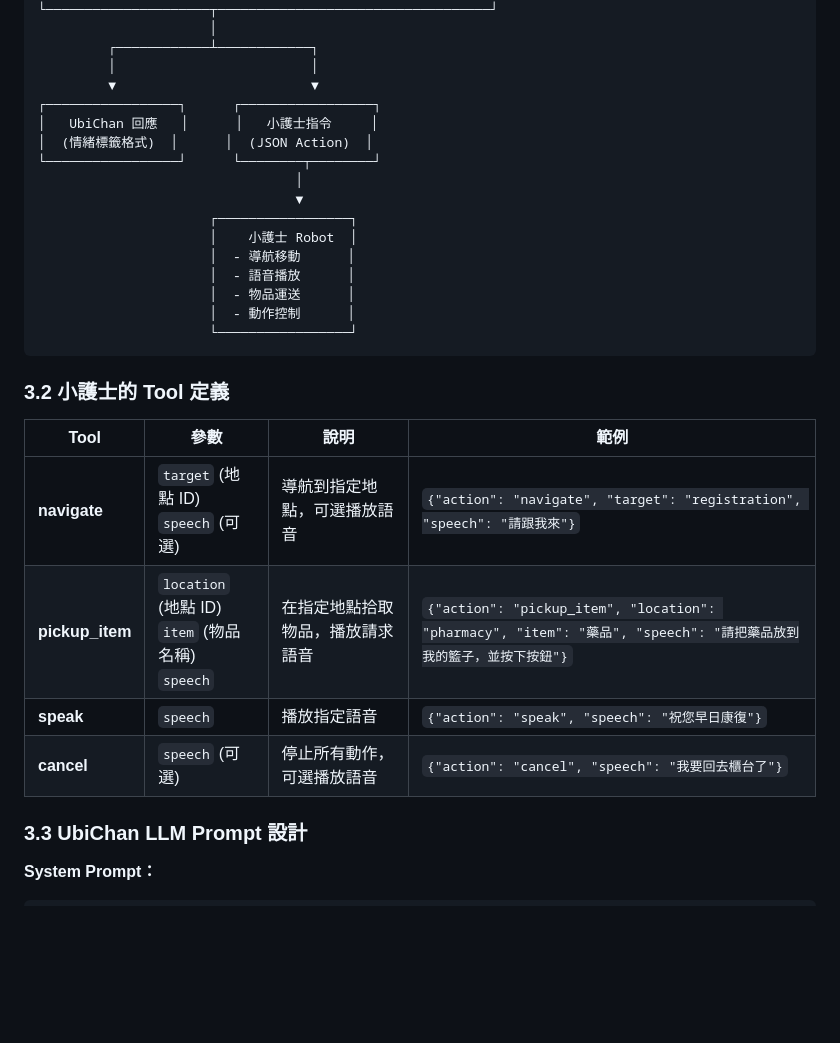
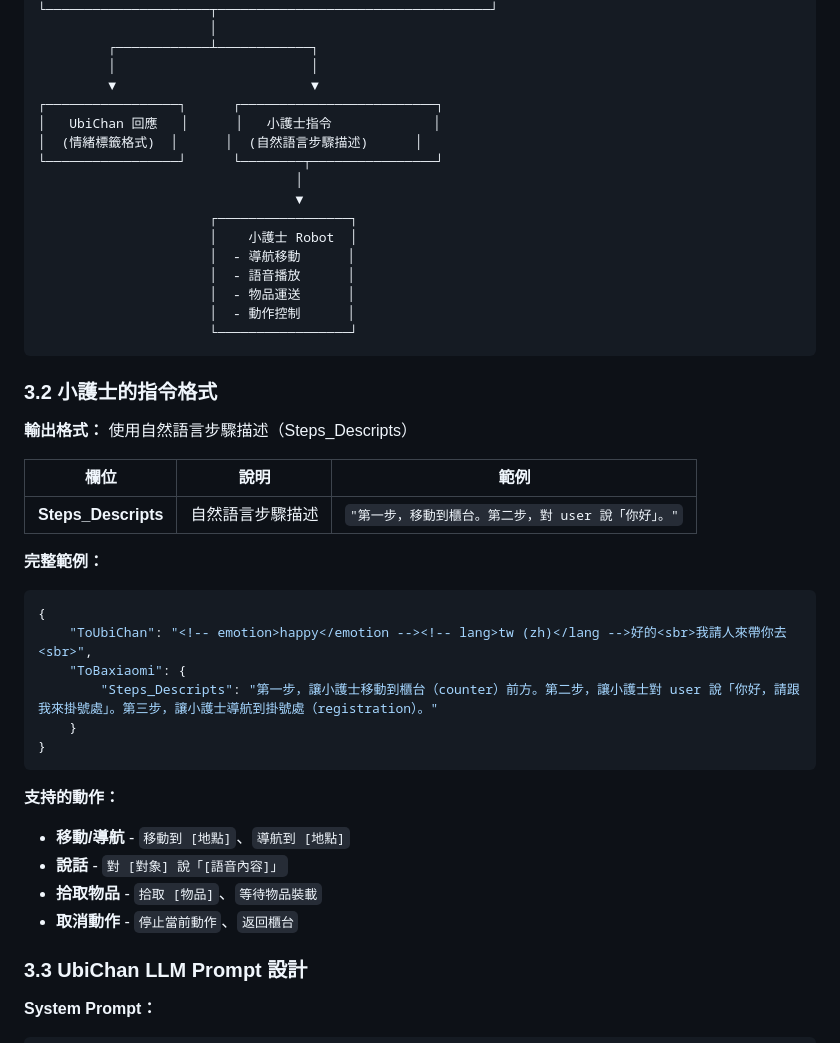
Before and after one commit to saint4991-luke/agent_1.5.1, a Markdown page: docs/01_designs/MED_UBIAGENT.md, the part around one of its changes. GitHub-like rendering; blank space fills up the shorter version.

````diff
--- a/docs/01_designs/MED_UBIAGENT.md
+++ b/docs/01_designs/MED_UBIAGENT.md
@@ -232,10 +232,10 @@ UbiChan → 指令小護士：
          ┌────────────┴────────────┐
          │                         │
          ▼                         ▼
-┌─────────────────┐      ┌─────────────────┐
-│   UbiChan 回應   │      │   小護士指令     │
-│  (情緒標籤格式)  │      │  (JSON Action)  │
-└─────────────────┘      └────────┬────────┘
+┌─────────────────┐      ┌─────────────────────────┐
+│   UbiChan 回應   │      │   小護士指令             │
+│  (情緒標籤格式)  │      │  (自然語言步驟描述)      │
+└─────────────────┘      └────────┬────────────────┘
                                  │
                                  ▼
                       ┌─────────────────┐
@@ -247,14 +247,29 @@ UbiChan → 指令小護士：
                       └─────────────────┘
 ```
 
-### 3.2 小護士的 Tool 定義
+### 3.2 小護士的指令格式
 
-| Tool | 參數 | 說明 | 範例 |
-|------|------|------|------|
-| **navigate** | `target` (地點 ID)<br>`speech` (可選) | 導航到指定地點，可選播放語音 | `{"action": "navigate", "target": "registration", "speech": "請跟我來"}` |
-| **pickup_item** | `location` (地點 ID)<br>`item` (物品名稱)<br>`speech` | 在指定地點拾取物品，播放請求語音 | `{"action": "pickup_item", "location": "pharmacy", "item": "藥品", "speech": "請把藥品放到我的籃子，並按下按鈕"}` |
-| **speak** | `speech` | 播放指定語音 | `{"action": "speak", "speech": "祝您早日康復"}` |
-| **cancel** | `speech` (可選) | 停止所有動作，可選播放語音 | `{"action": "cancel", "speech": "我要回去櫃台了"}` |
+**輸出格式：** 使用自然語言步驟描述（Steps_Descripts）
+
+| 欄位 | 說明 | 範例 |
+|------|------|------|
+| **Steps_Descripts** | 自然語言步驟描述 | `"第一步，移動到櫃台。第二步，對 user 說「你好」。"` |
+
+**完整範例：**
+```json
+{
+    "ToUbiChan": "<!-- emotion>happy</emotion --><!-- lang>tw (zh)</lang -->好的<sbr>我請人來帶你去<sbr>",
+    "ToBaxiaomi": {
+        "Steps_Descripts": "第一步，讓小護士移動到櫃台（counter）前方。第二步，讓小護士對 user 說「你好，請跟我來掛號處」。第三步，讓小護士導航到掛號處（registration）。"
+    }
+}
+```
+
+**支持的動作：**
+- **移動/導航** - `移動到 [地點]`、`導航到 [地點]`
+- **說話** - `對 [對象] 說「[語音內容]」`
+- **拾取物品** - `拾取 [物品]`、`等待物品裝載`
+- **取消動作** - `停止當前動作`、`返回櫃台`
 
 ### 3.3 UbiChan LLM Prompt 設計
 
````
Also changed, not shown: other parts of docs/01_designs/MED_UBIAGENT.md (+12 -46 lines), 2 other files.
